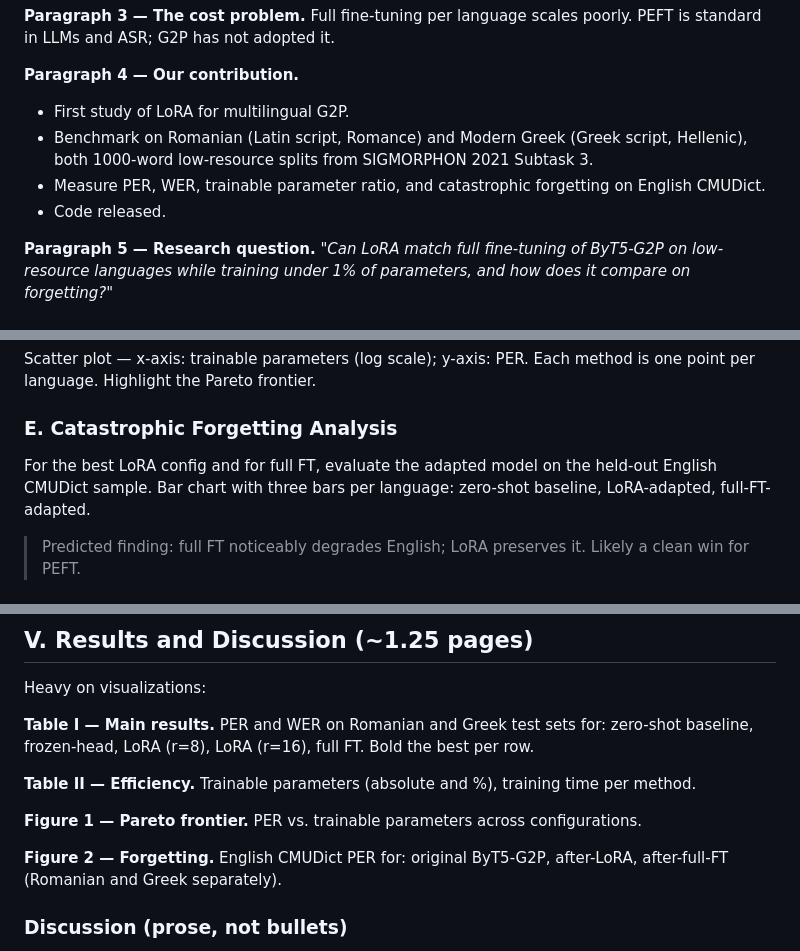
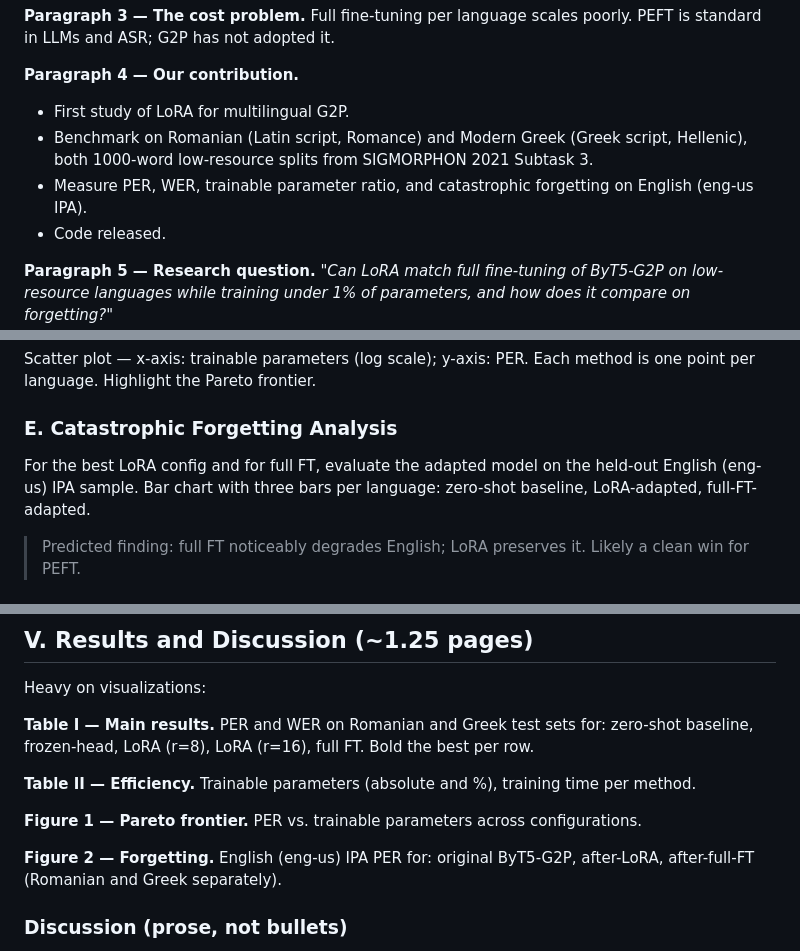
Before and after one commit to stoianraresstefan/G2P-Parameter-Efficient-Fine-Tuning, a Markdown page: paper-outline.md, 3 parts joined by grey strips. Drawn GitHub-style.

```diff
--- a/paper-outline.md
+++ b/paper-outline.md
@@ -40,7 +40,7 @@ Standard IEEE block. Emails, university, course code.
 
 - First study of LoRA for multilingual G2P.
 - Benchmark on Romanian (Latin script, Romance) and Modern Greek (Greek script, Hellenic), both 1000-word low-resource splits from SIGMORPHON 2021 Subtask 3.
-- Measure PER, WER, trainable parameter ratio, and catastrophic forgetting on English CMUDict.
+- Measure PER, WER, trainable parameter ratio, and catastrophic forgetting on English (eng-us IPA).
 - Code released.
 
 **Paragraph 5 — Research question.**
@@ -165,7 +165,7 @@ Scatter plot — x-axis: trainable parameters (log scale); y-axis: PER. Each met
 
 ### E. Catastrophic Forgetting Analysis
 
-For the best LoRA config and for full FT, evaluate the adapted model on the held-out English CMUDict sample. Bar chart with three bars per language: zero-shot baseline, LoRA-adapted, full-FT-adapted.
+For the best LoRA config and for full FT, evaluate the adapted model on the held-out English (eng-us) IPA sample. Bar chart with three bars per language: zero-shot baseline, LoRA-adapted, full-FT-adapted.
 
 > Predicted finding: full FT noticeably degrades English; LoRA preserves it. Likely a clean win for PEFT.
 
@@ -188,7 +188,7 @@ Heavy on visualizations:
 
 **Figure 1 — Pareto frontier.** PER vs. trainable parameters across configurations.
 
-**Figure 2 — Forgetting.** English CMUDict PER for: original ByT5-G2P, after-LoRA, after-full-FT (Romanian and Greek separately).
+**Figure 2 — Forgetting.** English (eng-us) IPA PER for: original ByT5-G2P, after-LoRA, after-full-FT (Romanian and Greek separately).
 
 ### Discussion (prose, not bullets)
 
```
Also changed, not shown: other parts of paper-outline.md (+5 -5 lines).
